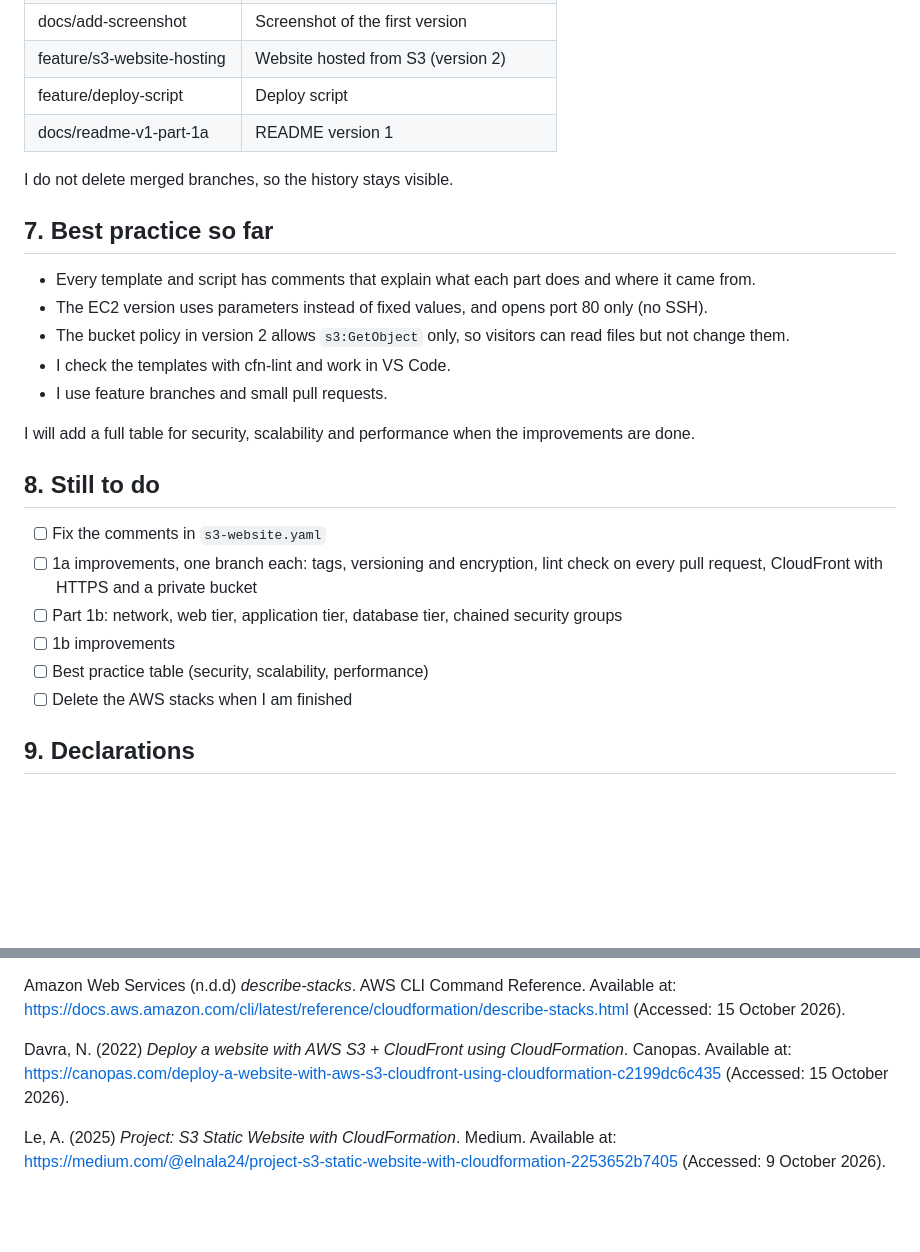
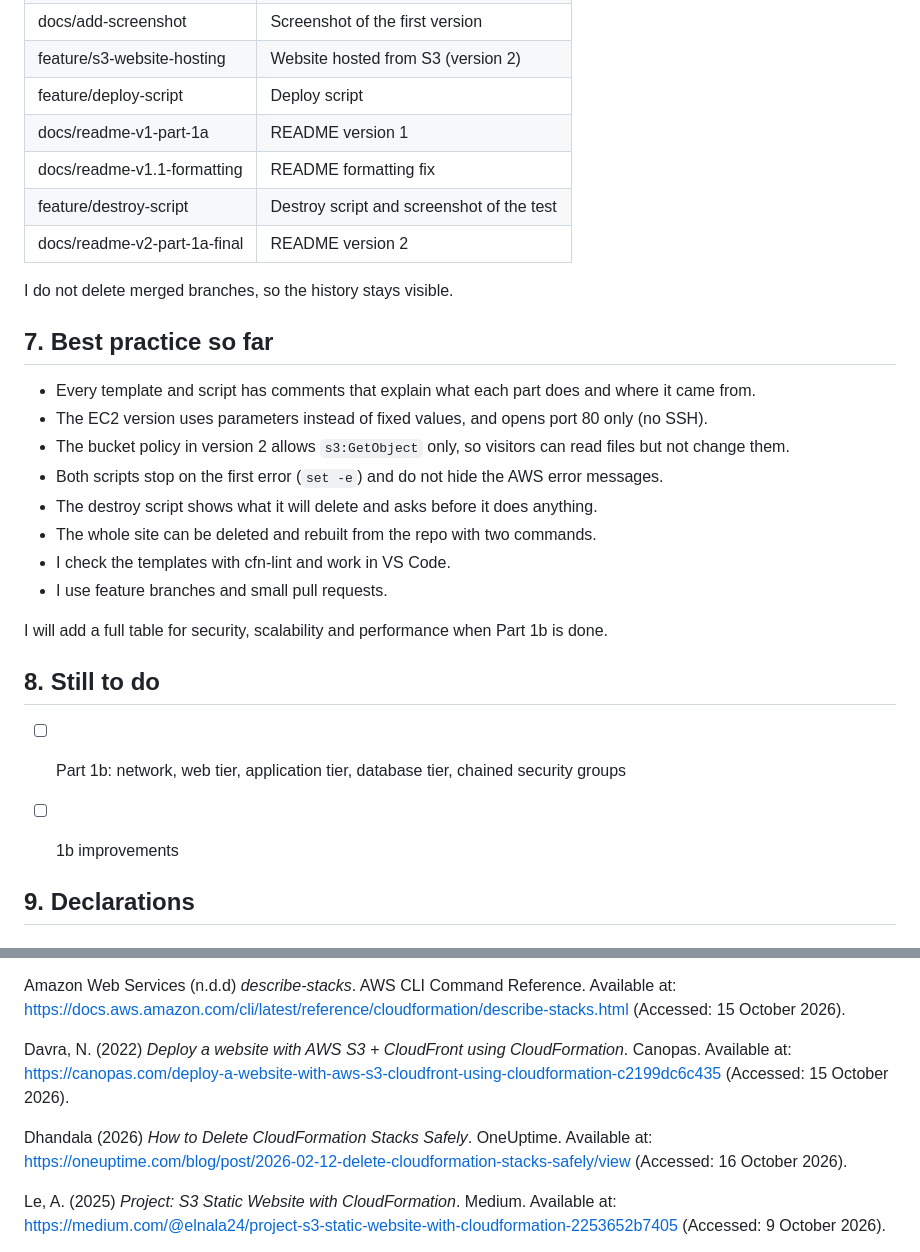
Before and after one commit to Taniyeah/L00205444-cloudformation-lab1, a Markdown page: README.md, 2 parts joined by grey strips. Drawn GitHub-style; blank space fills up the shorter version.

```diff
--- a/README.md
+++ b/README.md
@@ -106,6 +119,9 @@ Not started yet. I will add this section when I build it.
 | feature/s3-website-hosting | Website hosted from S3 (version 2) |
 | feature/deploy-script | Deploy script |
 | docs/readme-v1-part-1a | README version 1 |
+| docs/readme-v1.1-formatting | README formatting fix |
+| feature/destroy-script | Destroy script and screenshot of the test |
+| docs/readme-v2-part-1a-final | README version 2 |
 
 I do not delete merged branches, so the history stays visible.
 
@@ -114,19 +130,19 @@ I do not delete merged branches, so the history stays visible.
 - Every template and script has comments that explain what each part does and where it came from.
 - The EC2 version uses parameters instead of fixed values, and opens port 80 only (no SSH).
 - The bucket policy in version 2 allows `s3:GetObject` only, so visitors can read files but not change them.
+- Both scripts stop on the first error (`set -e`) and do not hide the AWS error messages.
+- The destroy script shows what it will delete and asks before it does anything.
+- The whole site can be deleted and rebuilt from the repo with two commands.
 - I check the templates with cfn-lint and work in VS Code.
 - I use feature branches and small pull requests.
 
-I will add a full table for security, scalability and performance when the improvements are done.
+I will add a full table for security, scalability and performance when Part 1b is done.
 
 ## 8. Still to do
 
-- [ ] Fix the comments in `s3-website.yaml`
-- [ ] 1a improvements, one branch each: tags, versioning and encryption, lint check on every pull request, CloudFront with HTTPS and a private bucket
 - [ ] Part 1b: network, web tier, application tier, database tier, chained security groups
 - [ ] 1b improvements
-- [ ] Best practice table (security, scalability, performance)
-- [ ] Delete the AWS stacks when I am finished
+
 
 ## 9. Declarations
 
@@ -165,6 +182,8 @@ Amazon Web Services (n.d.d) *describe-stacks*. AWS CLI Command Reference. Availa
 
 Davra, N. (2022) *Deploy a website with AWS S3 + CloudFront using CloudFormation*. Canopas. Available at: https://canopas.com/deploy-a-website-with-aws-s3-cloudfront-using-cloudformation-c2199dc6c435 (Accessed: 15 October 2026).
 
+Dhandala (2026) *How to Delete CloudFormation Stacks Safely*. OneUptime. Available at: https://oneuptime.com/blog/post/2026-02-12-delete-cloudformation-stacks-safely/view (Accessed: 16 October 2026).
+
 Le, A. (2025) *Project: S3 Static Website with CloudFormation*. Medium. Available at: https://medium.com/@elnala24/project-s3-static-website-with-cloudformation-2253652b7405 (Accessed: 9 October 2026).
 
 Mozilla (n.d.) *Your first website: Creating the content*. MDN Web Docs. Available at: https://developer.mozilla.org/en-US/docs/Learn_web_development/Getting_started/Your_first_website/Creating_the_content (Accessed: 15 October 2026).
```
Also changed, not shown: other parts of README.md (+33 -19 lines).
